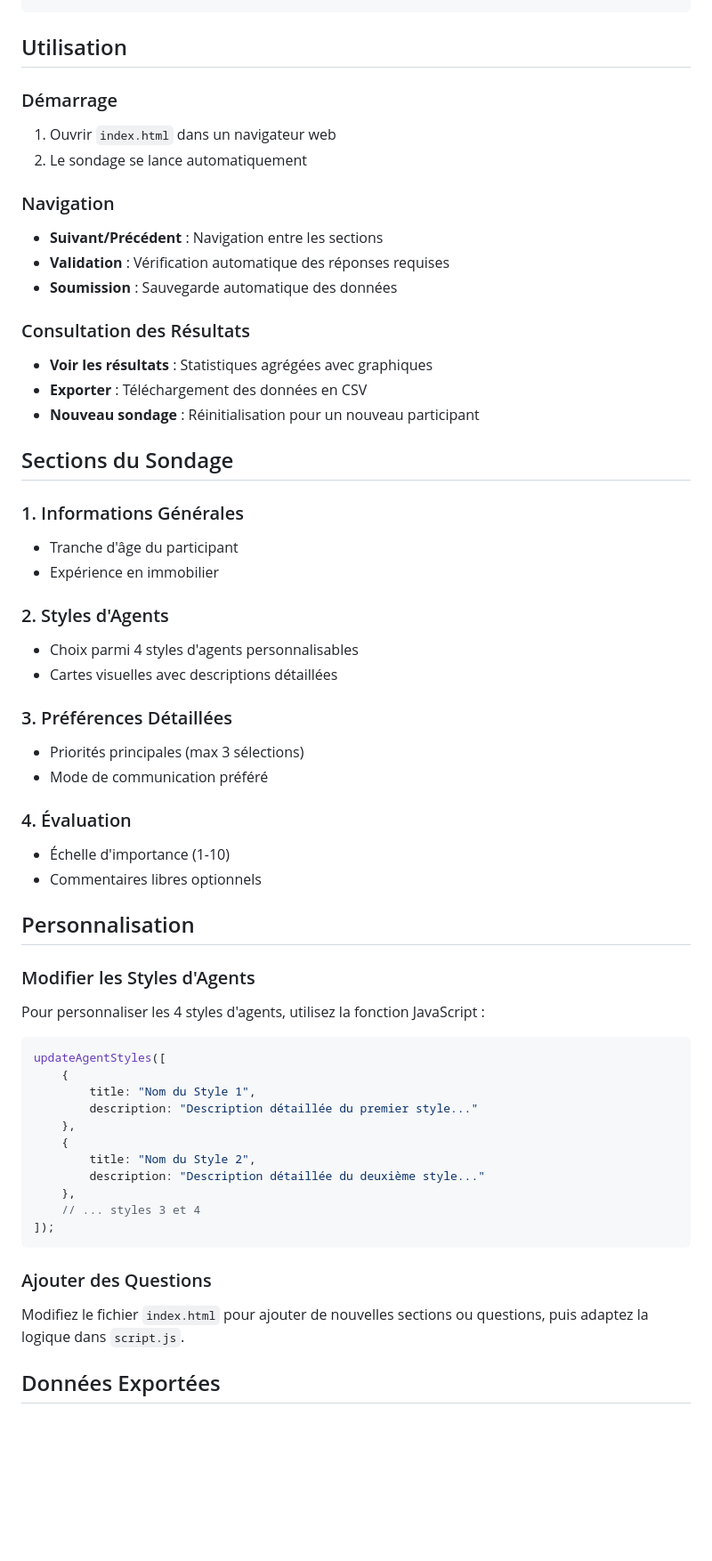
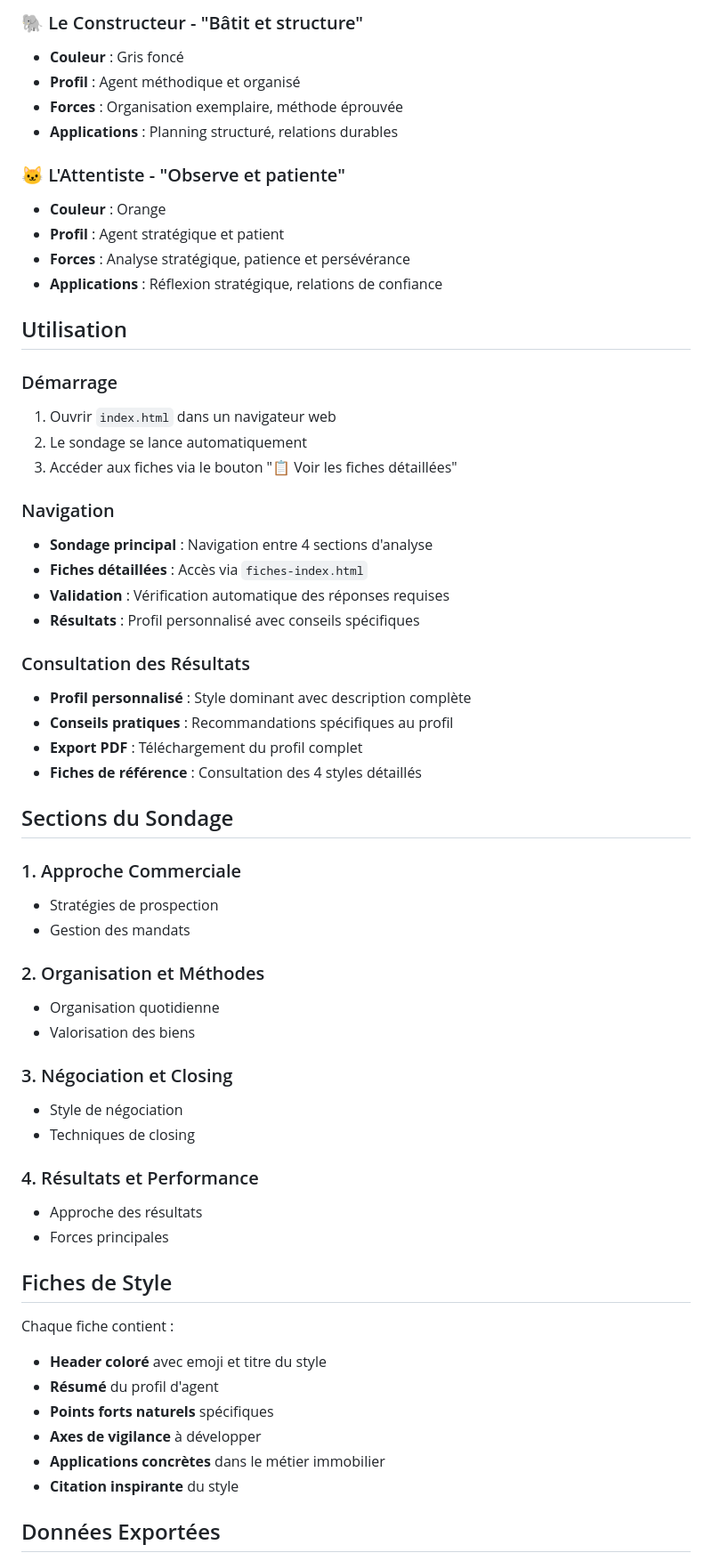
Before and after one commit to Realtoria-Club/styles-agents-immobiliers, a Markdown page: README.md, the part around the change printed below. Shown: that part at 89% size. Drawn GitHub-style; blank space fills up the shorter version.

````diff
--- a/README.md
+++ b/README.md
@@ -35,59 +66,61 @@ Sondage-Agents-Immobiliers/
+### 🐘 Le Constructeur - "Bâtit et structure"
+- **Couleur** : Gris foncé
+- **Profil** : Agent méthodique et organisé
+- **Forces** : Organisation exemplaire, méthode éprouvée
+- **Applications** : Planning structuré, relations durables
+
+### 🐱 L'Attentiste - "Observe et patiente"
+- **Couleur** : Orange
+- **Profil** : Agent stratégique et patient
+- **Forces** : Analyse stratégique, patience et persévérance
+- **Applications** : Réflexion stratégique, relations de confiance
 
 ## Utilisation
 
 ### Démarrage
 1. Ouvrir `index.html` dans un navigateur web
 2. Le sondage se lance automatiquement
+3. Accéder aux fiches via le bouton "📋 Voir les fiches détaillées"
 
 ### Navigation
-- **Suivant/Précédent** : Navigation entre les sections
+- **Sondage principal** : Navigation entre 4 sections d'analyse
+- **Fiches détaillées** : Accès via `fiches-index.html`
 - **Validation** : Vérification automatique des réponses requises
-- **Soumission** : Sauvegarde automatique des données
+- **Résultats** : Profil personnalisé avec conseils spécifiques
 
 ### Consultation des Résultats
-- **Voir les résultats** : Statistiques agrégées avec graphiques
-- **Exporter** : Téléchargement des données en CSV
-- **Nouveau sondage** : Réinitialisation pour un nouveau participant
+- **Profil personnalisé** : Style dominant avec description complète
+- **Conseils pratiques** : Recommandations spécifiques au profil
+- **Export PDF** : Téléchargement du profil complet
+- **Fiches de référence** : Consultation des 4 styles détaillés
 
 ## Sections du Sondage
 
-### 1. Informations Générales
-- Tranche d'âge du participant
-- Expérience en immobilier
+### 1. Approche Commerciale
+- Stratégies de prospection
+- Gestion des mandats
 
-### 2. Styles d'Agents
-- Choix parmi 4 styles d'agents personnalisables
-- Cartes visuelles avec descriptions détaillées
+### 2. Organisation et Méthodes
+- Organisation quotidienne
+- Valorisation des biens
 
-### 3. Préférences Détaillées
-- Priorités principales (max 3 sélections)
-- Mode de communication préféré
+### 3. Négociation et Closing
+- Style de négociation
+- Techniques de closing
 
-### 4. Évaluation
-- Échelle d'importance (1-10)
-- Commentaires libres optionnels
+### 4. Résultats et Performance
+- Approche des résultats
+- Forces principales
 
-## Personnalisation
+## Fiches de Style
 
-### Modifier les Styles d'Agents
-Pour personnaliser les 4 styles d'agents, utilisez la fonction JavaScript :
-
-```javascript
-updateAgentStyles([
-    {
-        title: "Nom du Style 1",
-        description: "Description détaillée du premier style..."
-    },
-    {
-        title: "Nom du Style 2",
-        description: "Description détaillée du deuxième style..."
-    },
-    // ... styles 3 et 4
-]);
-```
-
-### Ajouter des Questions
-Modifiez le fichier `index.html` pour ajouter de nouvelles sections ou questions, puis adaptez la logique dans `script.js`.
+Chaque fiche contient :
+- **Header coloré** avec emoji et titre du style
+- **Résumé** du profil d'agent
+- **Points forts naturels** spécifiques
+- **Axes de vigilance** à développer
+- **Applications concrètes** dans le métier immobilier
+- **Citation inspirante** du style
 
 ## Données Exportées
 
````
Also changed, not shown: other parts of README.md (+59 -19 lines).
